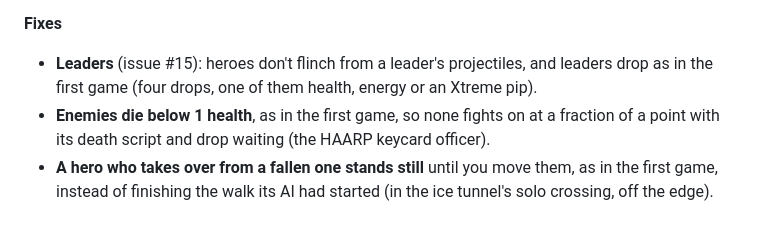
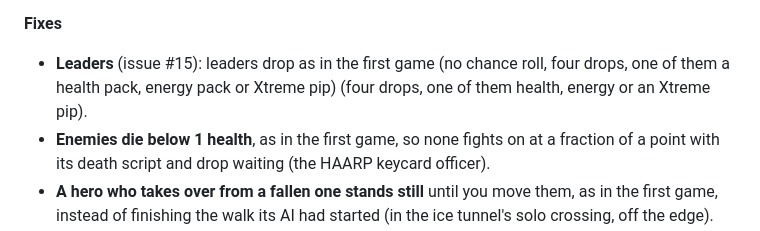
Before and after one commit to ChronoRixun/legends-classic, a Markdown page: CHANGELOG.md, the part around the change. Rendered like a GitHub page.

Commit message:
CHANGELOG: describe the leader rule as tested (drops); the pain rule never applies to the cold guns these leaders carry
Co-Authored-By: Claude Opus 5.5 <noreply@anthropic.com>

```diff
--- a/CHANGELOG.md
+++ b/CHANGELOG.md
@@ -50,7 +50,7 @@ the build). Your saves carry over.
 
 **Fixes**
 
-- **Leaders** (issue #15): heroes don't flinch from a leader's projectiles, and leaders drop as in the first game
+- **Leaders** (issue #15): leaders drop as in the first game (no chance roll, four drops, one of them a health pack, energy pack or Xtreme pip)
   (four drops, one of them health, energy or an Xtreme pip).
 - **Enemies die below 1 health**, as in the first game, so none fights on at a fraction of a point with its death
   script and drop waiting (the HAARP keycard officer).
```
